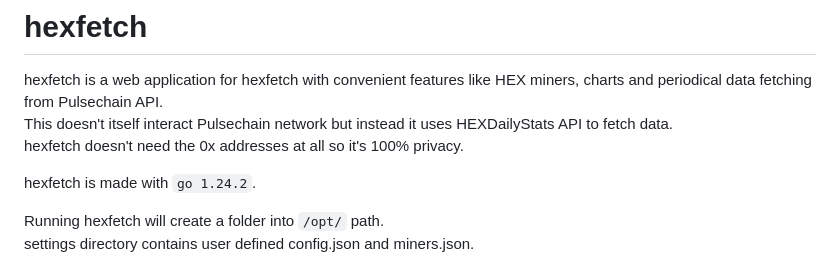
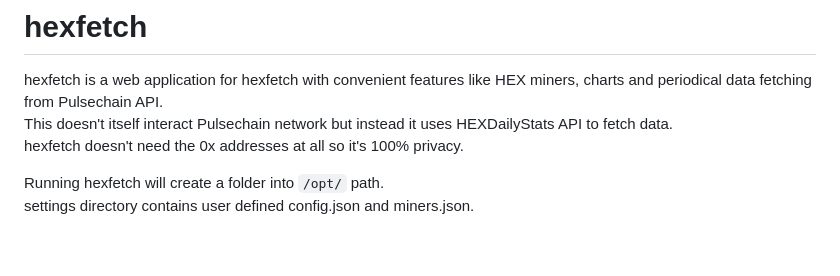
Before and after one commit to hiltar/hexfetch, a Markdown page: README.md, the part around the change. Drawn GitHub-style; blank space fills up the shorter version.

Commit message:
Update README to remove Go version details
Removed Go version information from README.

```diff
--- a/README.md
+++ b/README.md
@@ -3,8 +3,6 @@
 hexfetch is a web application for hexfetch with convenient features like HEX miners, charts and periodical data fetching from Pulsechain API.
 This doesn't itself interact Pulsechain network but instead it uses HEXDailyStats API to fetch data.
 hexfetch doesn't need the 0x addresses at all so it's 100% privacy.
-
-hexfetch is made with `go 1.24.2`.
 
 Running hexfetch will create a folder into `/opt/` path.
 settings directory contains user defined config.json and miners.json.
```
